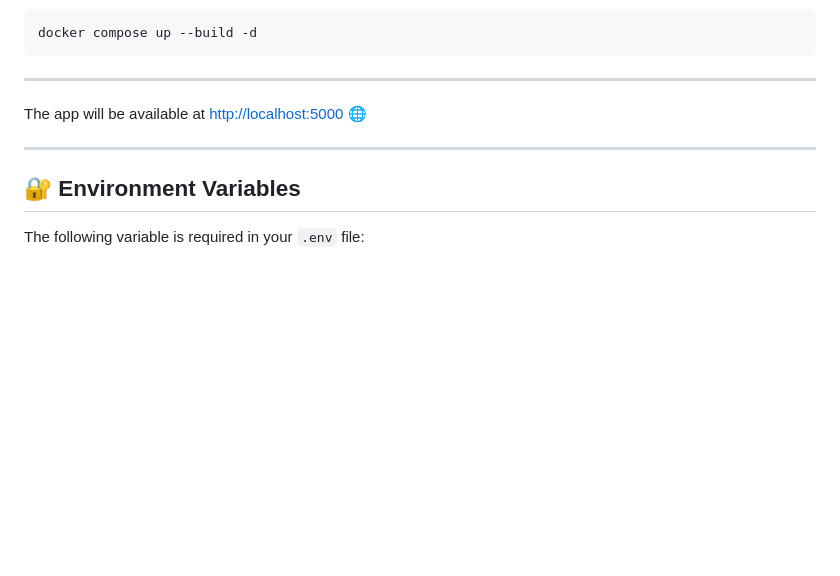
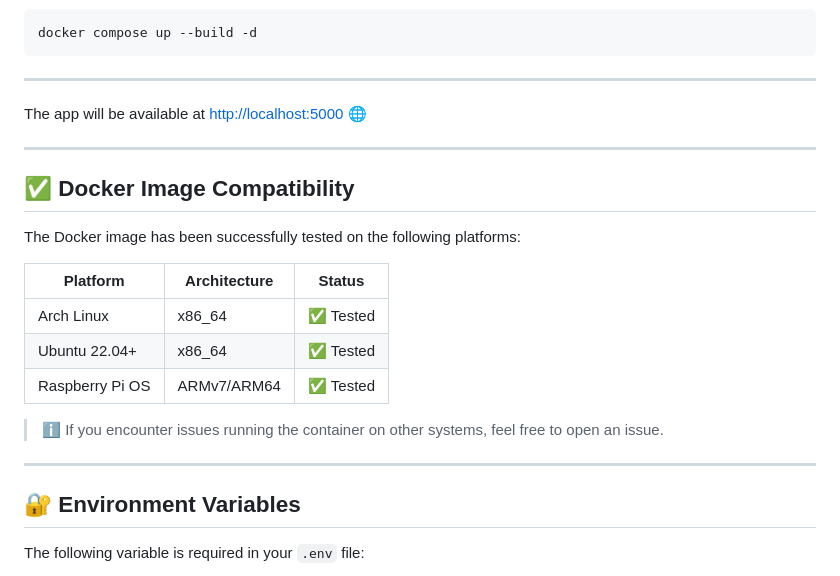
Before and after one commit to alfiosalanitri/hetzner-server-manager, a Markdown page: README.md, the part around the change. Rendered like a GitHub page; blank space fills up the shorter version.

Commit message:
docs: add Docker image compatibility table for tested platforms

```diff
--- a/README.md
+++ b/README.md
@@ -220,6 +220,20 @@ The app will be available at [http://localhost:5000](http://localhost:5000) 🌐
 
 ---
 
+## ✅ Docker Image Compatibility
+
+The Docker image has been successfully tested on the following platforms:
+
+| Platform        | Architecture | Status   |
+| --------------- | ------------ | -------- |
+| Arch Linux      | x86\_64      | ✅ Tested |
+| Ubuntu 22.04+   | x86\_64      | ✅ Tested |
+| Raspberry Pi OS | ARMv7/ARM64  | ✅ Tested |
+
+> ℹ️ If you encounter issues running the container on other systems, feel free to open an issue.
+
+---
+
 ## 🔐 Environment Variables
 
 The following variable is required in your `.env` file:
```
